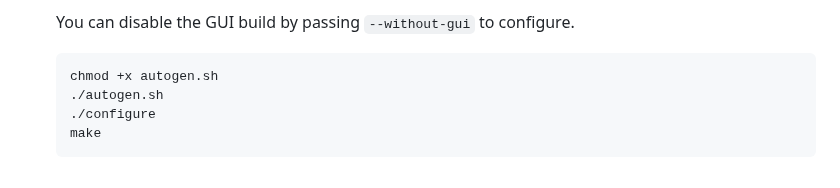
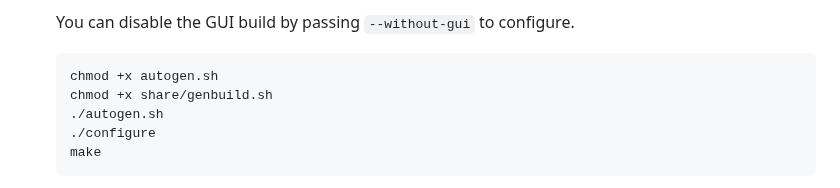
Before and after one commit to koh-gt/ferrite-core, a Markdown page: doc/build-osx.md, the part around the change. Rendered like a GitHub page.

Commit message:
Update build-osx.md - osx permissions genbuild.sh

````diff
--- a/doc/build-osx.md
+++ b/doc/build-osx.md
@@ -81,6 +81,7 @@ brew link berkeley-db@4 --force
     You can disable the GUI build by passing `--without-gui` to configure.
     ```shell
     chmod +x autogen.sh
+    chmod +x share/genbuild.sh
     ./autogen.sh
     ./configure
     make
````
